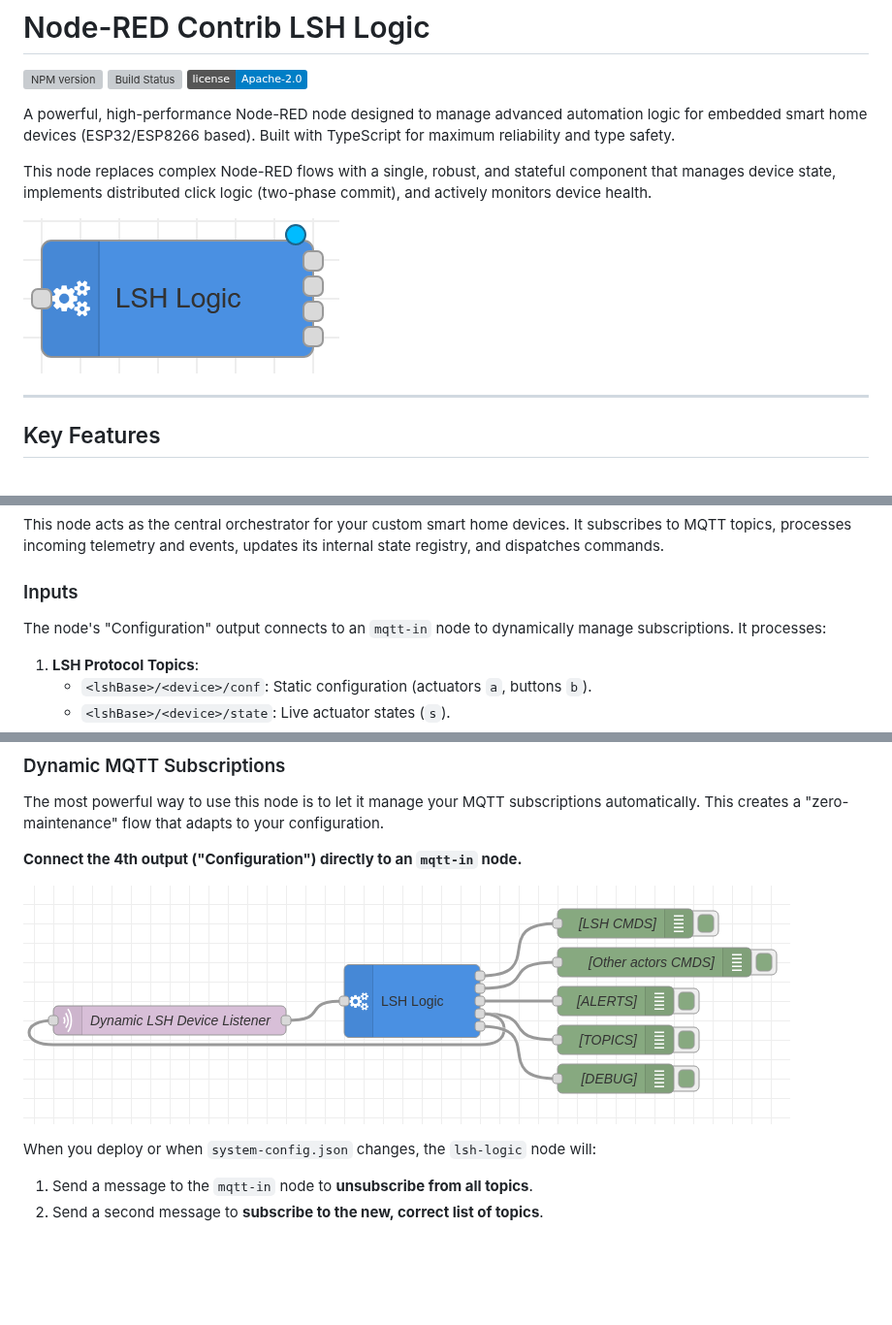
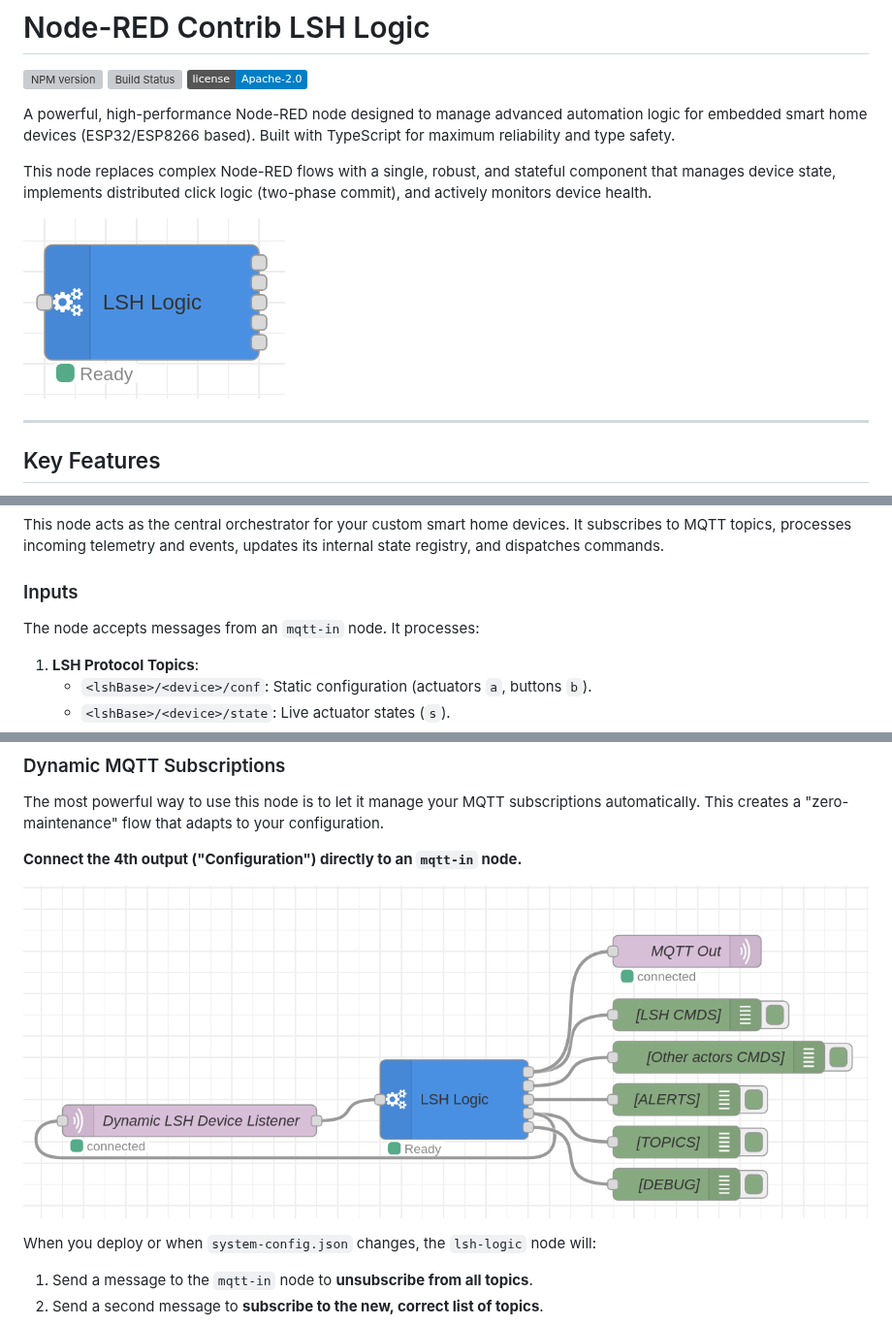
Before and after one commit to labodj/node-red-contrib-lsh-logic, a Markdown page: README.md, 3 parts joined by grey strips. Shown at 97% size. Rendered like a GitHub page; pictures changed too: images/dynamic_mqtt_listener.png, images/node-appearance.png; badges without logos; blank space fills up the shorter version; grey boxes are pictures that could not be loaded.

```diff
--- a/README.md
+++ b/README.md
@@ -35,7 +35,7 @@ This node acts as the central orchestrator for your custom smart home devices. I
 
 ### Inputs
 
-The node's "Configuration" output connects to an `mqtt-in` node to dynamically manage subscriptions. It processes:
+The node accepts messages from an `mqtt-in` node. It processes:
 
 1.  **LSH Protocol Topics**:
     *   `<lshBase>/<device>/conf`: Static configuration (actuators `a`, buttons `b`).
```
Also changed, not shown: other parts of README.md (+4 -0 lines), 1 other file.
